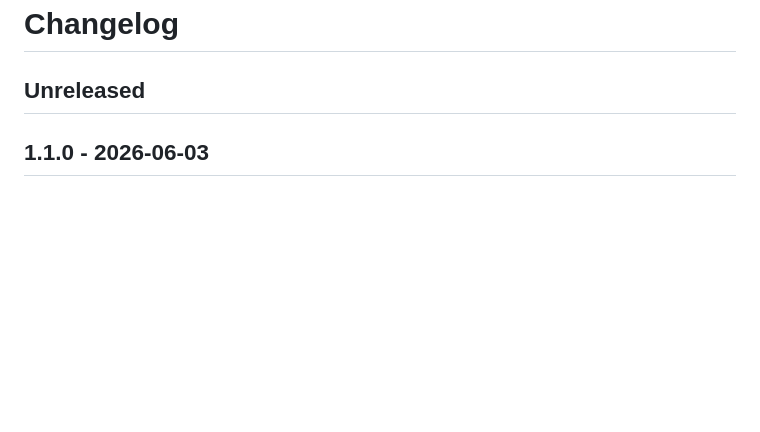
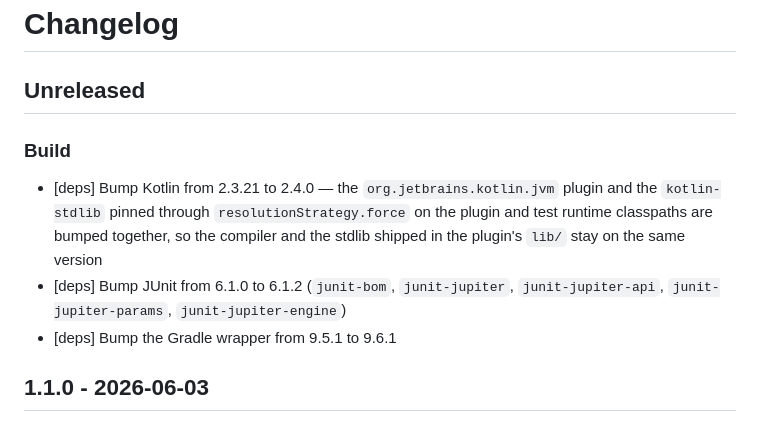
Before and after one commit to IBRAHIMDANS/i18nSupportPlus, a Markdown page: CHANGELOG.md, the part around the change. Drawn GitHub-style; blank space fills up the shorter version.

Commit message:
chore(changelog): record Kotlin, JUnit and Gradle wrapper bumps under Unreleased (#119)

```diff
--- a/CHANGELOG.md
+++ b/CHANGELOG.md
@@ -1,6 +1,12 @@
 # Changelog
 
 ## Unreleased
+
+### Build
+
+- [deps] Bump Kotlin from 2.3.21 to 2.4.0 — the `org.jetbrains.kotlin.jvm` plugin and the `kotlin-stdlib` pinned through `resolutionStrategy.force` on the plugin and test runtime classpaths are bumped together, so the compiler and the stdlib shipped in the plugin's `lib/` stay on the same version
+- [deps] Bump JUnit from 6.1.0 to 6.1.2 (`junit-bom`, `junit-jupiter`, `junit-jupiter-api`, `junit-jupiter-params`, `junit-jupiter-engine`)
+- [deps] Bump the Gradle wrapper from 9.5.1 to 9.6.1
 
 ## 1.1.0 - 2026-06-03
 
```
